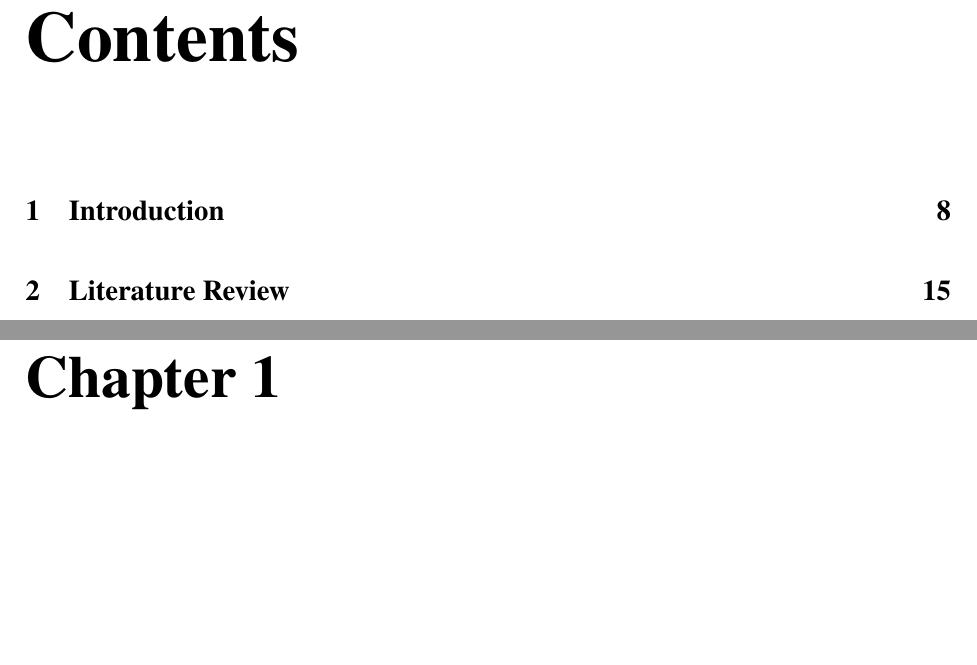
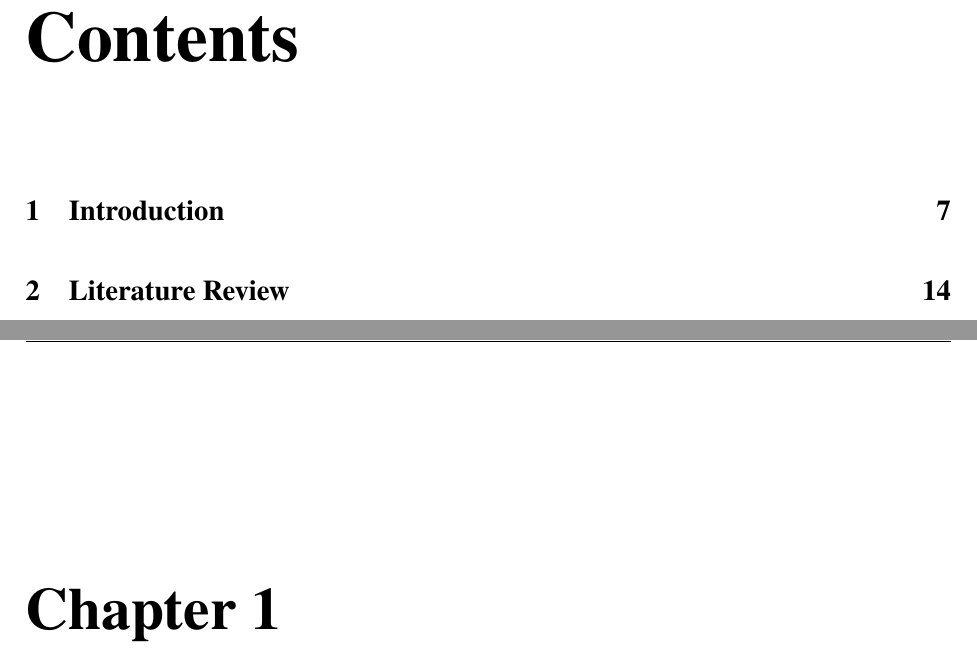
Before and after one commit to Luzinsan/ReservoirSR, a LaTeX thesis (thesis/thesis.tex): two parts of pages 2 and 7 of 91, joined at a grey line, cut so that both start at the same text, the shorter picture padded with empty space. The pictures show the PDF file thesis/thesis.pdf that the author committed with the source.

Commit message:
[правки]: от DOE, исправление нумерации страниц

```diff
--- a/thesis/thesis.tex
+++ b/thesis/thesis.tex
@@ -93,7 +93,7 @@
   label=(\arabic*),
 }
 
-% \setcounter{secnumdepth}{4}
+\setcounter{secnumdepth}{3}
 \captionsetup[table]{labelfont={normalfont}, name={TABLE}, labelsep={newline}}
 \setlength{\parindent}{2em}
 \DeclareCaptionLabelSeparator{figSep}{.\quad}
@@ -112,19 +112,24 @@
 
 \pagestyle{fancyplain}
 
-% remember section title
-\renewcommand{\chaptermark}[1]%
-	{\markboth{\chaptername~\thechapter~--~#1}{}}
+% Метки колонтитула: последний отображаемый уровень заголовка
+\renewcommand{\chaptermark}[1]{\markboth{\thechapter\ #1}{}}
+\renewcommand{\sectionmark}[1]{\markright{\thesection\ #1}}
+\renewcommand{\subsectionmark}[1]{\markright{\thesubsection\ #1}}
 
-% subsection number and title
-\renewcommand{\sectionmark}[1]%
-	{\markright{\thesection\ #1}}
+\makeatletter
+\newcommand{\headlabel}{%
+  \ifx\rightmark\@empty \leftmark \else \rightmark \fi}
+\makeatother
 
-\rhead[\fancyplain{}{\bf\leftmark}]%
-      {\fancyplain{}{\bf\thepage}}
-\lhead[\fancyplain{}{\bf\thepage}]%
-      {\fancyplain{}{\bf\rightmark}}
-\cfoot{} %bfseries
+% Слева — текущий уровень (глава/секция/подсекция), справа — номер страницы
+\lhead{\bfseries\nouppercase{\rightmark}}
+\chead{}
+\rhead{\bfseries\thepage}
+\lfoot{}
+\cfoot{}
+\rfoot{}
+\renewcommand{\headrulewidth}{0.4pt}   % линия под шапкой (подчёркивание)
 
 
 \newcommand{\dedication}[1]
@@ -165,5 +171,5 @@
 }
-\setcounter{page}{8}
+\setcounter{page}{7}
 
 \include{chapters/chapter1}
 \include{chapters/chapter2}
```
Also changed, not shown: thesis/thesis.pdf, thesis/thesis.tex (9 more changed lines).
